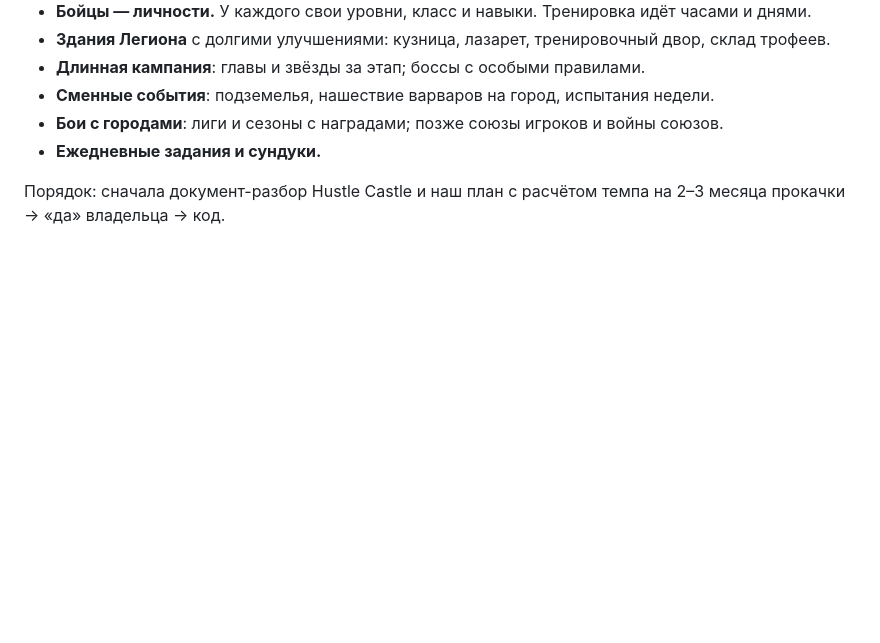
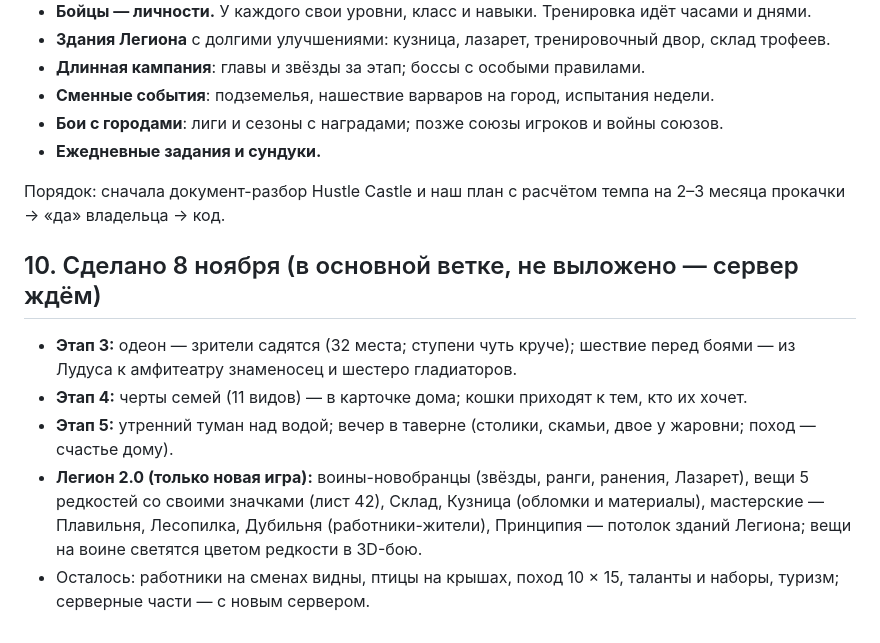
Before and after one commit to danielleonov1488-ship-it/civcity, a Markdown page: docs/PLAN_COZY.md, the part around the change. GitHub-like rendering; blank space fills up the shorter version.

Commit message:
PLAN_COZY: что сделано 8 ноября
Co-Authored-By: Claude Opus 5.5 <noreply@anthropic.com>

```diff
--- a/docs/PLAN_COZY.md
+++ b/docs/PLAN_COZY.md
@@ -306,3 +306,14 @@
 - **Ежедневные задания и сундуки.**
 
 Порядок: сначала документ-разбор Hustle Castle и наш план с расчётом темпа на 2–3 месяца прокачки → «да» владельца → код.
+
+## 10. Сделано 8 ноября (в основной ветке, не выложено — сервер ждём)
+
+- **Этап 3:** одеон — зрители садятся (32 места; ступени чуть круче); шествие перед боями — из Лудуса к амфитеатру
+  знаменосец и шестеро гладиаторов.
+- **Этап 4:** черты семей (11 видов) — в карточке дома; кошки приходят к тем, кто их хочет.
+- **Этап 5:** утренний туман над водой; вечер в таверне (столики, скамьи, двое у жаровни; поход — счастье дому).
+- **Легион 2.0 (только новая игра):** воины-новобранцы (звёзды, ранги, ранения, Лазарет), вещи 5 редкостей со своими
+  значками (лист 42), Склад, Кузница (обломки и материалы), мастерские — Плавильня, Лесопилка, Дубильня (работники-жители),
+  Принципия — потолок зданий Легиона; вещи на воине светятся цветом редкости в 3D-бою.
+- Осталось: работники на сменах видны, птицы на крышах, поход 10 × 15, таланты и наборы, туризм; серверные части — с новым сервером.
```
